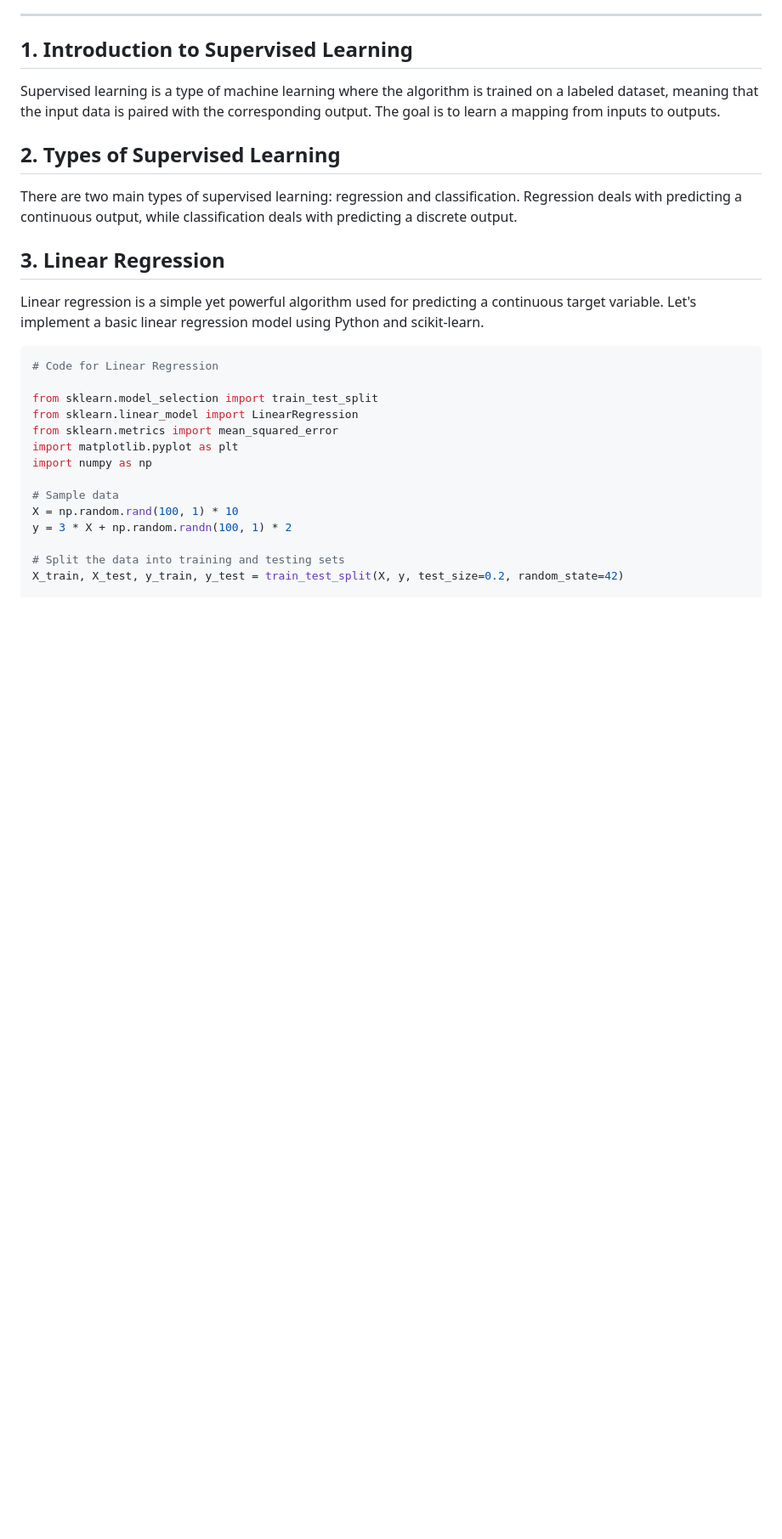
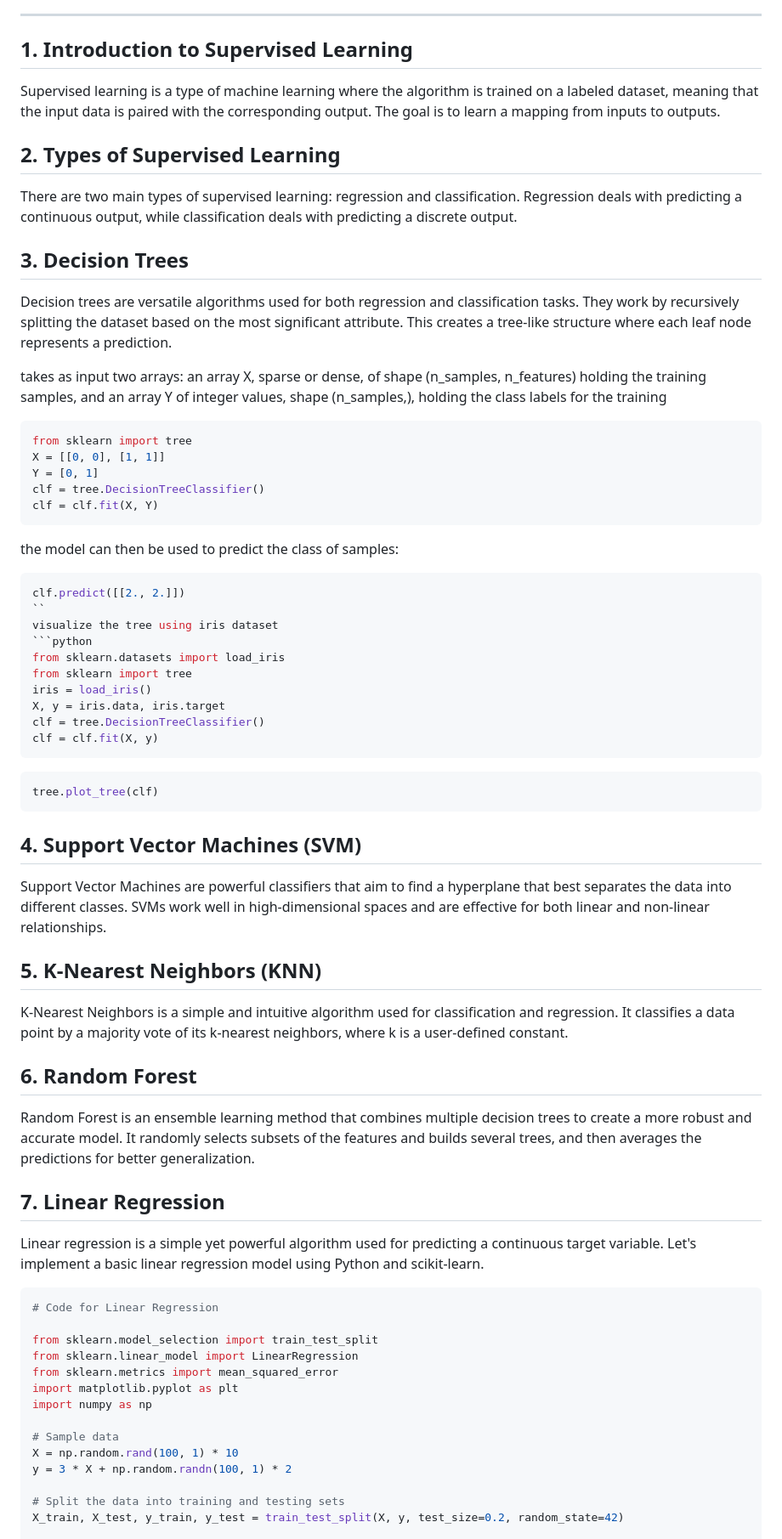
Before and after one commit to mahayasa/machine-learning-for-beginners, a Markdown page: 03-supervised-learning/README.md, the part around the change printed below. Shown: that part at 85% size. Rendered like a GitHub page; blank space fills up the shorter version.

````diff
--- a/03-supervised-learning/README.md
+++ b/03-supervised-learning/README.md
@@ -24,7 +24,49 @@ Supervised learning is a type of machine learning where the algorithm is trained
 
 There are two main types of supervised learning: regression and classification. Regression deals with predicting a continuous output, while classification deals with predicting a discrete output.
 
-## 3. Linear Regression
+
+## 3. Decision Trees
+
+Decision trees are versatile algorithms used for both regression and classification tasks. They work by recursively splitting the dataset based on the most significant attribute. This creates a tree-like structure where each leaf node represents a prediction.
+
+takes as input two arrays: an array X, sparse or dense, of shape (n_samples, n_features) holding the training samples, and an array Y of integer values, shape (n_samples,), holding the class labels for the training
+```python
+from sklearn import tree
+X = [[0, 0], [1, 1]]
+Y = [0, 1]
+clf = tree.DecisionTreeClassifier()
+clf = clf.fit(X, Y)
+```
+the model can then be used to predict the class of samples:
+```python
+clf.predict([[2., 2.]])
+``
+visualize the tree using iris dataset
+```python
+from sklearn.datasets import load_iris
+from sklearn import tree
+iris = load_iris()
+X, y = iris.data, iris.target
+clf = tree.DecisionTreeClassifier()
+clf = clf.fit(X, y)
+```
+```python
+tree.plot_tree(clf)
+```
+
+## 4. Support Vector Machines (SVM)
+
+Support Vector Machines are powerful classifiers that aim to find a hyperplane that best separates the data into different classes. SVMs work well in high-dimensional spaces and are effective for both linear and non-linear relationships.
+
+## 5. K-Nearest Neighbors (KNN)
+
+K-Nearest Neighbors is a simple and intuitive algorithm used for classification and regression. It classifies a data point by a majority vote of its k-nearest neighbors, where k is a user-defined constant.
+
+## 6. Random Forest
+
+Random Forest is an ensemble learning method that combines multiple decision trees to create a more robust and accurate model. It randomly selects subsets of the features and builds several trees, and then averages the predictions for better generalization.
+
+## 7. Linear Regression
 
 Linear regression is a simple yet powerful algorithm used for predicting a continuous target variable. Let's implement a basic linear regression model using Python and scikit-learn.
 
````
Also changed, not shown: other parts of 03-supervised-learning/README.md (+0 -16 lines).
